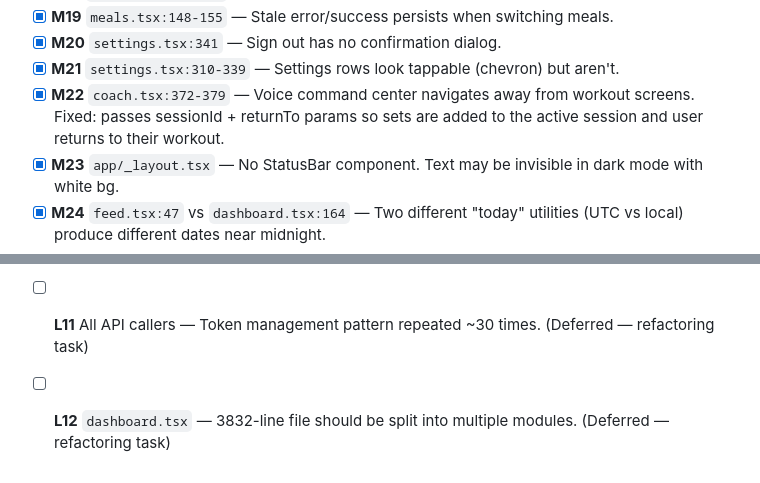
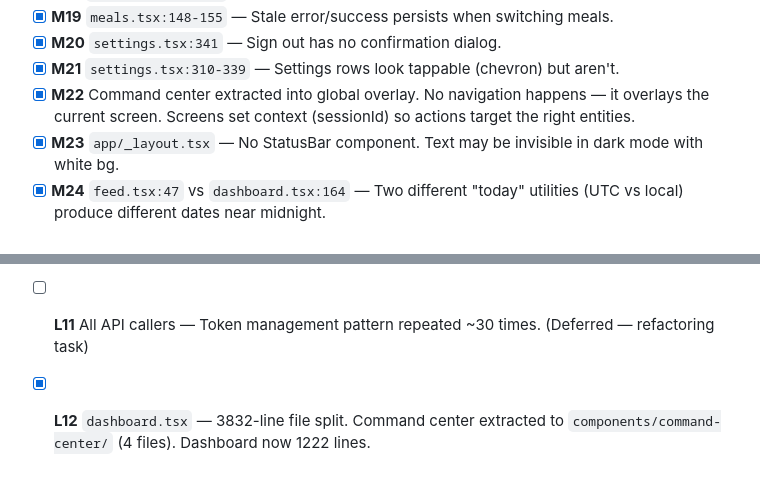
Before and after one commit to samarthum/voicefit-mobile, a Markdown page: issues.md, 2 parts joined by grey strips. Drawn GitHub-style.

Commit message:
Update issues.md: mark M22 and L12 as complete
Co-Authored-By: Claude Opus 4.6 (1M context) <noreply@anthropic.com>

```diff
--- a/issues.md
+++ b/issues.md
@@ -54,7 +54,7 @@ Audit date: 2026-03-30
 - [x] **M19** `meals.tsx:148-155` — Stale error/success persists when switching meals.
 - [x] **M20** `settings.tsx:341` — Sign out has no confirmation dialog.
 - [x] **M21** `settings.tsx:310-339` — Settings rows look tappable (chevron) but aren't.
-- [x] **M22** `coach.tsx:372-379` — Voice command center navigates away from workout screens. Fixed: passes sessionId + returnTo params so sets are added to the active session and user returns to their workout.
+- [x] **M22** Command center extracted into global overlay. No navigation happens — it overlays the current screen. Screens set context (sessionId) so actions target the right entities.
 - [x] **M23** `app/_layout.tsx` — No StatusBar component. Text may be invisible in dark mode with white bg.
 - [x] **M24** `feed.tsx:47` vs `dashboard.tsx:164` — Two different "today" utilities (UTC vs local) produce different dates near midnight.
 - [ ] **M25** All files — COLORS duplicated 11 times across files. (Deferred — refactoring task)
@@ -76,4 +76,4 @@ Audit date: 2026-03-30
 - [x] **L9** `sign-in.tsx` — Terms of Service / Privacy Policy links non-functional.
 - [ ] **L10** `sign-up-email.tsx:103` — No email verification flow implemented. (Deferred — needs backend changes)
 - [ ] **L11** All API callers — Token management pattern repeated ~30 times. (Deferred — refactoring task)
-- [ ] **L12** `dashboard.tsx` — 3832-line file should be split into multiple modules. (Deferred — refactoring task)
+- [x] **L12** `dashboard.tsx` — 3832-line file split. Command center extracted to `components/command-center/` (4 files). Dashboard now 1222 lines.
```
